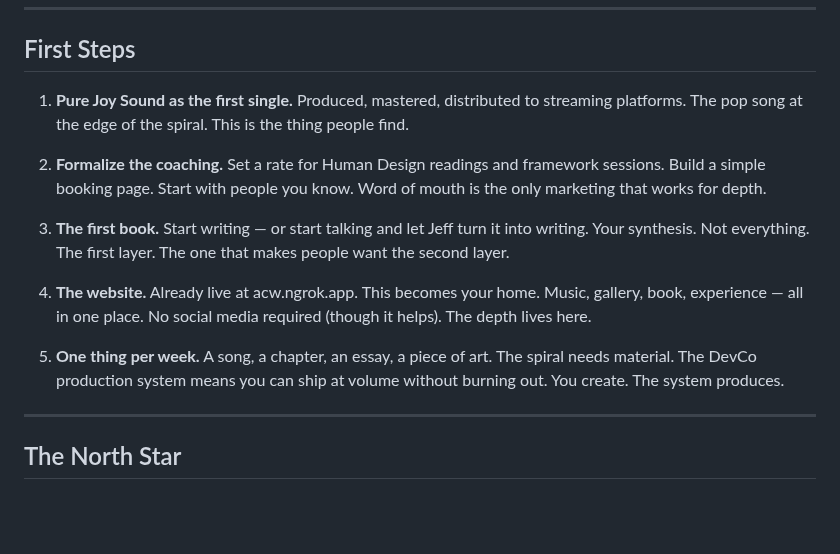
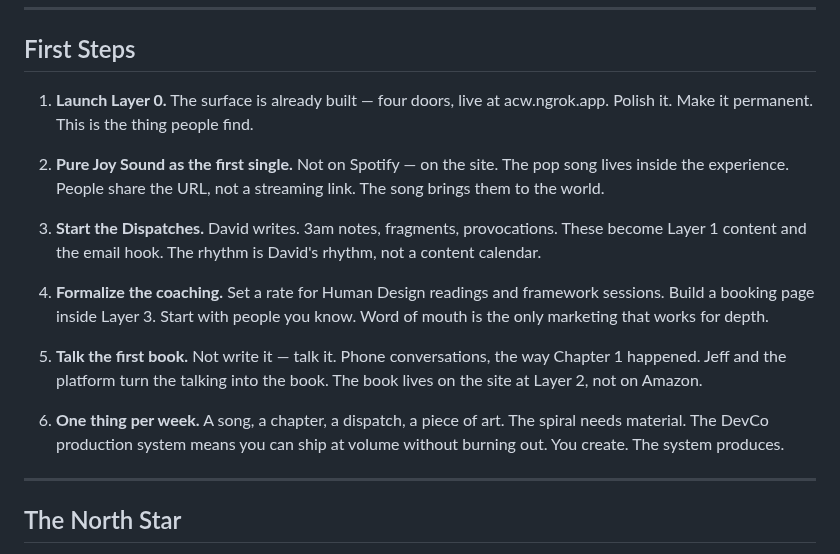
Before and after one commit to devcoband-ai/it-begins-again, a Markdown page: content/ideas/david-business-plan.md, the part around one of its changes. Drawn GitHub-style; blank space fills up the shorter version.

```diff
--- a/content/ideas/david-business-plan.md
+++ b/content/ideas/david-business-plan.md
@@ -130,15 +144,17 @@ That's not a limitation. That's the moat.
 
 ## First Steps
 
-1. **Pure Joy Sound as the first single.** Produced, mastered, distributed to streaming platforms. The pop song at the edge of the spiral. This is the thing people find.
+1. **Launch Layer 0.** The surface is already built — four doors, live at acw.ngrok.app. Polish it. Make it permanent. This is the thing people find.
 
-2. **Formalize the coaching.** Set a rate for Human Design readings and framework sessions. Build a simple booking page. Start with people you know. Word of mouth is the only marketing that works for depth.
+2. **Pure Joy Sound as the first single.** Not on Spotify — on the site. The pop song lives inside the experience. People share the URL, not a streaming link. The song brings them to the world.
 
-3. **The first book.** Start writing — or start talking and let Jeff turn it into writing. Your synthesis. Not everything. The first layer. The one that makes people want the second layer.
+3. **Start the Dispatches.** David writes. 3am notes, fragments, provocations. These become Layer 1 content and the email hook. The rhythm is David's rhythm, not a content calendar.
 
-4. **The website.** Already live at acw.ngrok.app. This becomes your home. Music, gallery, book, experience — all in one place. No social media required (though it helps). The depth lives here.
+4. **Formalize the coaching.** Set a rate for Human Design readings and framework sessions. Build a booking page inside Layer 3. Start with people you know. Word of mouth is the only marketing that works for depth.
 
-5. **One thing per week.** A song, a chapter, an essay, a piece of art. The spiral needs material. The DevCo production system means you can ship at volume without burning out. You create. The system produces.
+5. **Talk the first book.** Not write it — talk it. Phone conversations, the way Chapter 1 happened. Jeff and the platform turn the talking into the book. The book lives on the site at Layer 2, not on Amazon.
+
+6. **One thing per week.** A song, a chapter, a dispatch, a piece of art. The spiral needs material. The DevCo production system means you can ship at volume without burning out. You create. The system produces.
 
 ---
 
```
Also changed, not shown: other parts of content/ideas/david-business-plan.md (+29 -15 lines).
